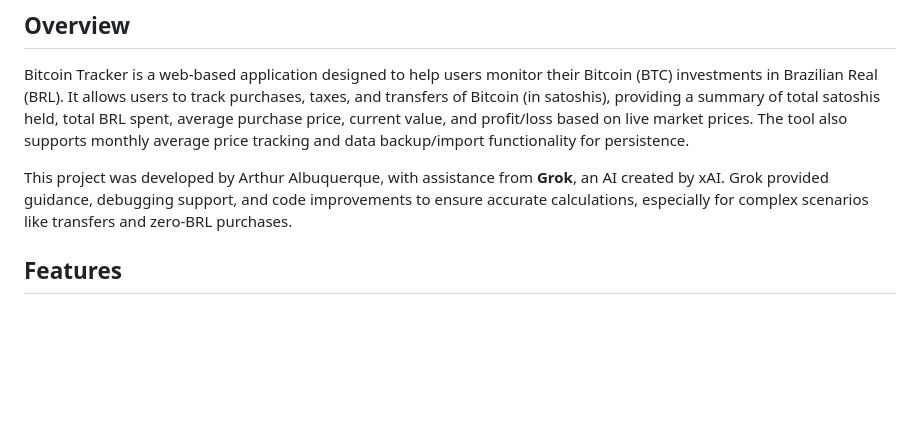
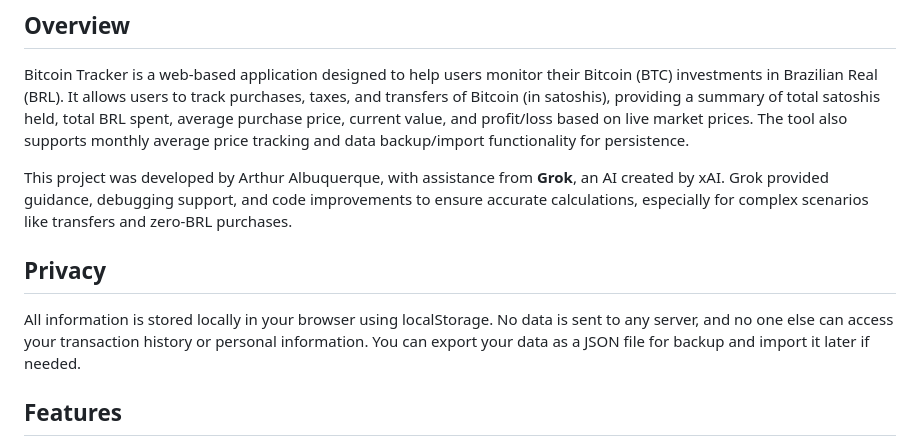
Before and after one commit to arthur-albuquerque/bitcoin-tracker, a Markdown page: README.md, the part around the change. GitHub-like rendering; blank space fills up the shorter version.

```diff
--- a/README.md
+++ b/README.md
@@ -5,6 +5,10 @@
 Bitcoin Tracker is a web-based application designed to help users monitor their Bitcoin (BTC) investments in Brazilian Real (BRL). It allows users to track purchases, taxes, and transfers of Bitcoin (in satoshis), providing a summary of total satoshis held, total BRL spent, average purchase price, current value, and profit/loss based on live market prices. The tool also supports monthly average price tracking and data backup/import functionality for persistence.
 
 This project was developed by Arthur Albuquerque, with assistance from **Grok**, an AI created by xAI. Grok provided guidance, debugging support, and code improvements to ensure accurate calculations, especially for complex scenarios like transfers and zero-BRL purchases.
+
+## Privacy
+
+All information is stored locally in your browser using localStorage. No data is sent to any server, and no one else can access your transaction history or personal information. You can export your data as a JSON file for backup and import it later if needed.
 
 ## Features
 
```
